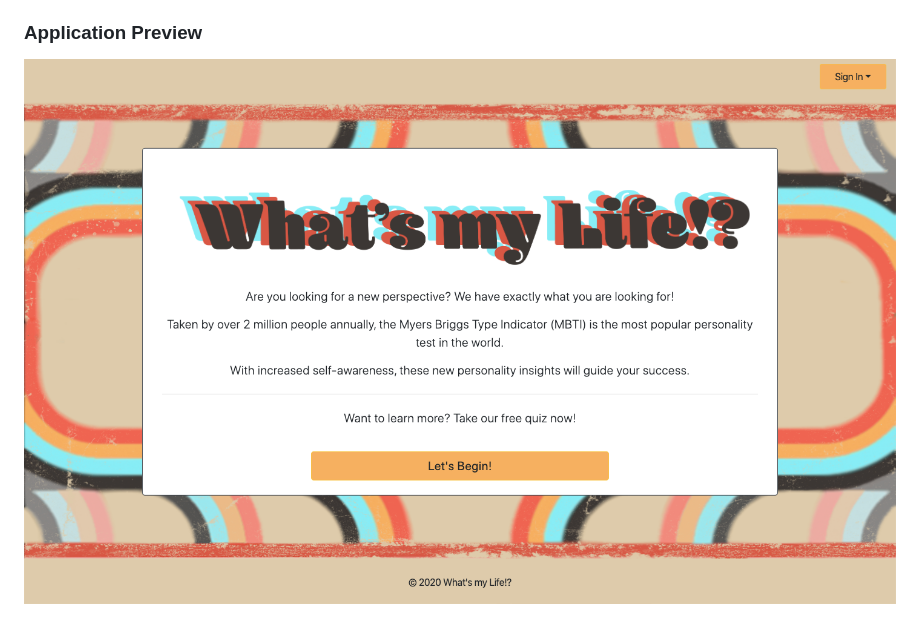
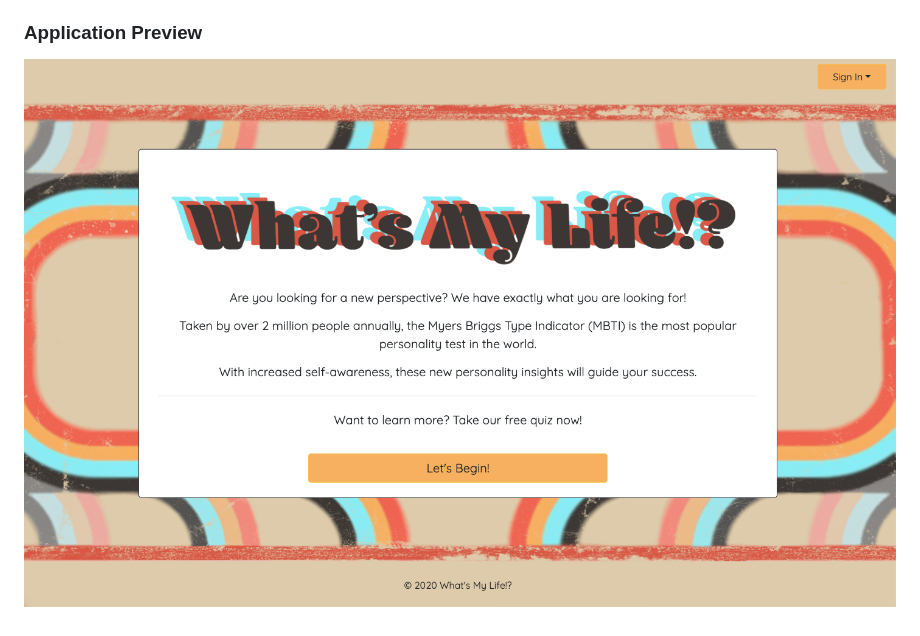
Before and after one commit to shanscirg/whats-my-life, a Markdown page: README.md, the part around the change. Drawn GitHub-style; pictures changed too: public/assets/img/landingPage.png (deleted), public/assets/img/updatedLanding.png (added).

Commit message:
changed landing page screenshot in readme

```diff
--- a/README.md
+++ b/README.md
@@ -29,4 +29,4 @@ GitHub Repository: https://github.com/shanscirg/project2
 * Must use Handlebars.js
 
 ### Application Preview
-![](/public/assets/img/landingPage.png)
+![](/public/assets/img/updatedLanding.png)
```
Also changed, not shown: 3 other files.
